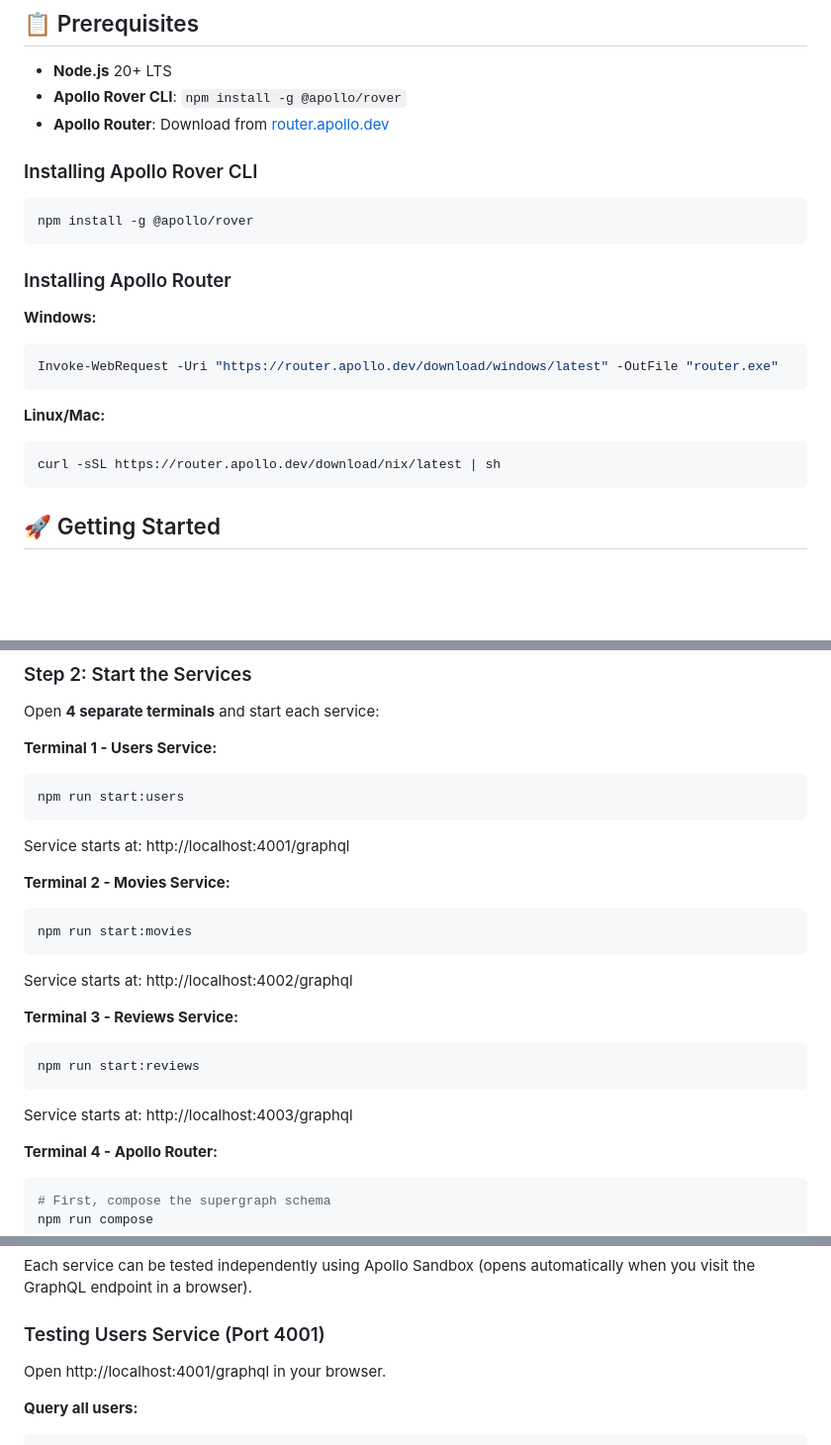
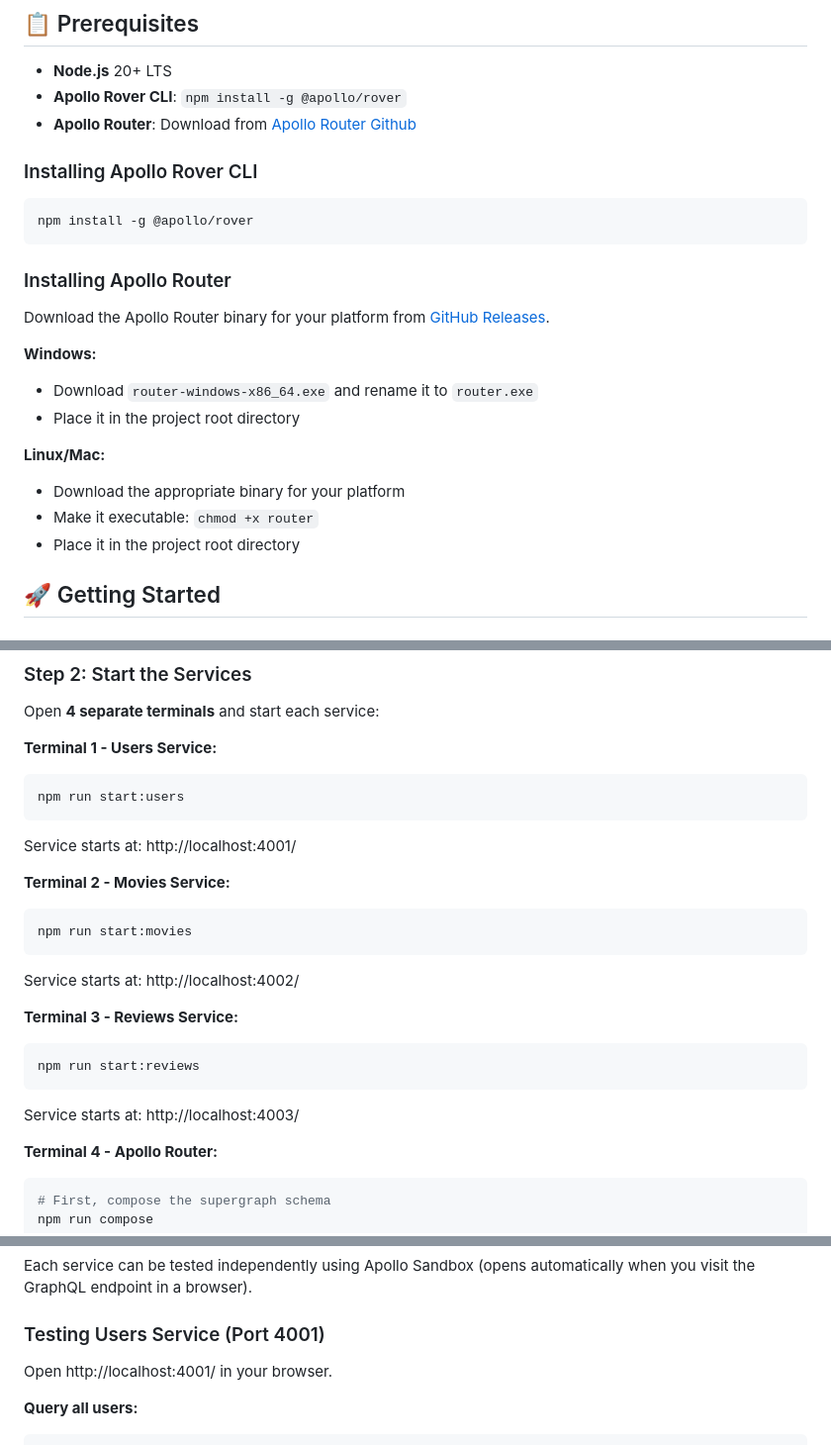
Before and after one commit to Its-keshav-arora/Netflix-Federation, a Markdown page: README.md, 3 parts joined by grey strips. Shown at 99% size. GitHub-like rendering; blank space fills up the shorter version.

````diff
--- a/README.md
+++ b/README.md
@@ -31,7 +31,7 @@ This project demonstrates GraphQL Federation 2.0 using Apollo Router and three m
 
 - **Node.js** 20+ LTS
 - **Apollo Rover CLI**: `npm install -g @apollo/rover`
-- **Apollo Router**: Download from [router.apollo.dev](https://router.apollo.dev/download)
+- **Apollo Router**: Download from [Apollo Router Github](https://github.com/apollographql/router/releases)
 
 ### Installing Apollo Rover CLI
 
@@ -41,15 +41,16 @@ npm install -g @apollo/rover
 
 ### Installing Apollo Router
 
+Download the Apollo Router binary for your platform from [GitHub Releases](https://github.com/apollographql/router/releases).
+
 **Windows:**
-```powershell
-Invoke-WebRequest -Uri "https://router.apollo.dev/download/windows/latest" -OutFile "router.exe"
-```
+- Download `router-windows-x86_64.exe` and rename it to `router.exe`
+- Place it in the project root directory
 
 **Linux/Mac:**
-```bash
-curl -sSL https://router.apollo.dev/download/nix/latest | sh
-```
+- Download the appropriate binary for your platform
+- Make it executable: `chmod +x router`
+- Place it in the project root directory
 
 ## 🚀 Getting Started
 
@@ -75,19 +76,19 @@ Open **4 separate terminals** and start each service:
 ```bash
 npm run start:users
 ```
-Service starts at: http://localhost:4001/graphql
+Service starts at: http://localhost:4001/
 
 **Terminal 2 - Movies Service:**
 ```bash
 npm run start:movies
 ```
-Service starts at: http://localhost:4002/graphql
+Service starts at: http://localhost:4002/
 
 **Terminal 3 - Reviews Service:**
 ```bash
 npm run start:reviews
 ```
-Service starts at: http://localhost:4003/graphql
+Service starts at: http://localhost:4003/
 
 **Terminal 4 - Apollo Router:**
 ```bash
@@ -109,7 +110,7 @@ Each service can be tested independently using Apollo Sandbox (opens automatical
 
 ### Testing Users Service (Port 4001)
 
-Open http://localhost:4001/graphql in your browser.
+Open http://localhost:4001/ in your browser.
 
 **Query all users:**
 ```graphql
````
Also changed, not shown: other parts of README.md (+9 -9 lines).
